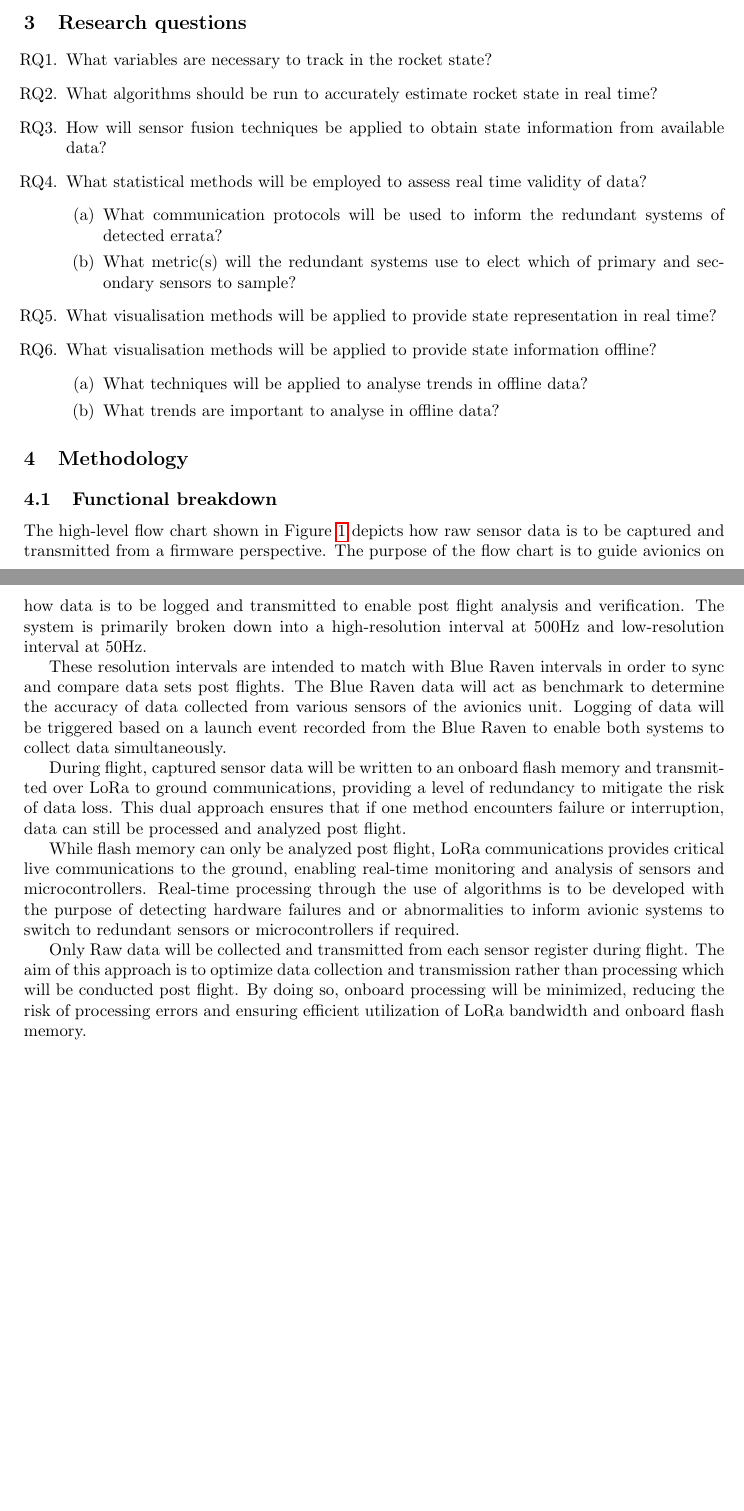
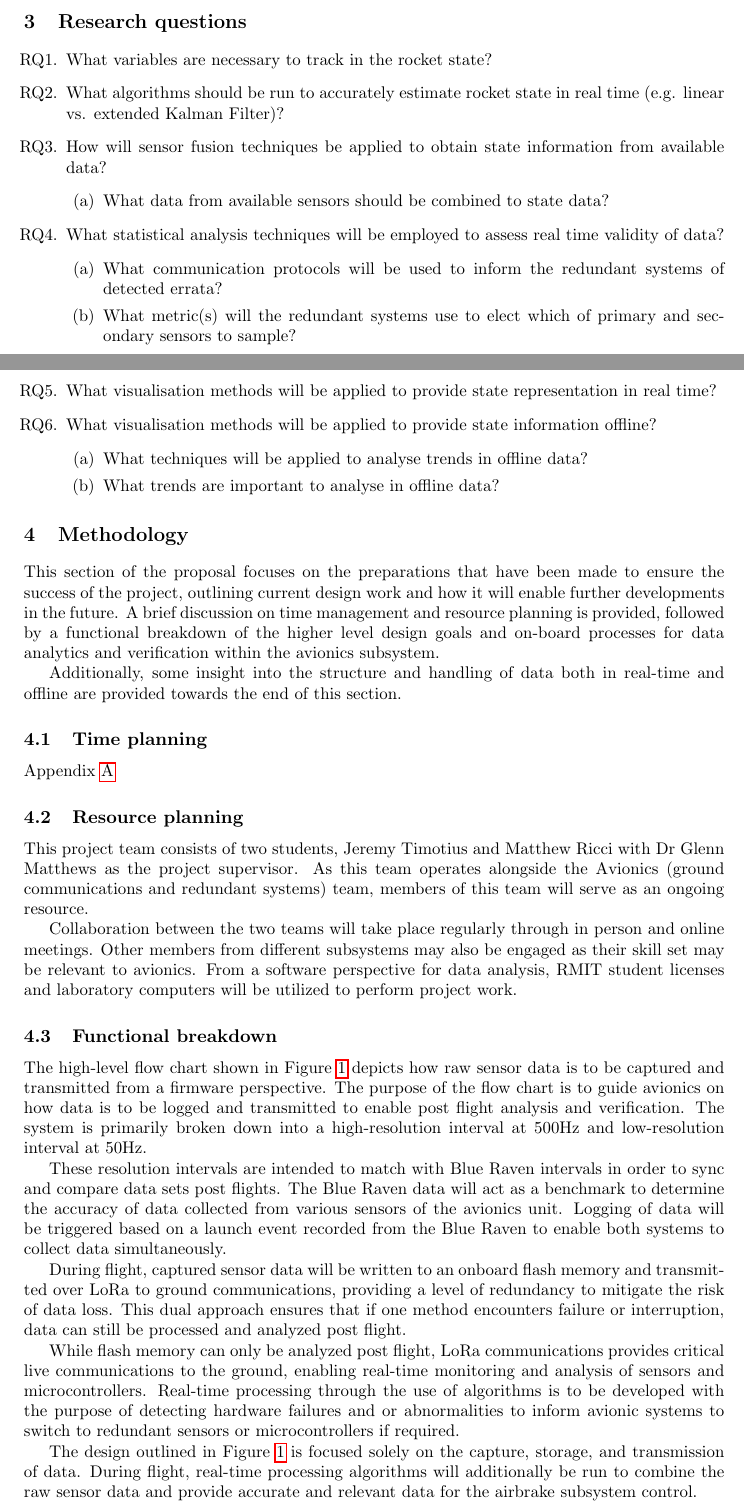
Before and after one commit to s3785111/OENG1157_documentation, a LaTeX thesis (proposal/proposal.tex, which reads proposal/content.tex): two parts of pages 3 and 4 of 9 before the commit and two parts of pages 3 and 4 of 10 after it, joined at a grey line, cut so that both start at the same text, the shorter picture padded with empty space. Compiled offline with pdfLaTeX.

Commit message:
Add Jeremy's summary, project timeline. changes to methodology

```diff
--- a/proposal/content.tex
+++ b/proposal/content.tex
@@ -41,9 +42,11 @@ An example of how this may be applicable is in the altitude calculations. The mo
 \section{Research questions}
 \begin{questions}
   \item What variables are necessary to track in the rocket state?
-  \item What algorithms should be run to accurately estimate rocket state in real time?
-  \item How will sensor fusion techniques be applied to obtain state information from available data?
-  \item What statistical methods will be employed to assess real time validity of data? \begin{questions}
+  \item What algorithms should be run to accurately estimate rocket state in real time (e.g. linear vs. extended Kalman Filter)?
+  \item How will sensor fusion techniques be applied to obtain state information from available data? \begin{questions}
+    \item What data from available sensors should be combined to state data?
+  \end{questions}
+  \item What statistical analysis techniques will be employed to assess real time validity of data? \begin{questions}
     \item What communication protocols will be used to inform the redundant systems of detected errata?
     \item What metric(s) will the redundant systems use to elect which of primary and secondary sensors to sample?
   \end{questions}
@@ -55,10 +58,22 @@ An example of how this may be applicable is in the altitude calculations. The mo
 \end{questions}
 
 \section{Methodology}
+This section of the proposal focuses on the preparations that have been made to ensure the success of the project, outlining current design work and how it will enable further developments in the future. A brief discussion on time management and resource planning is provided, followed by a functional breakdown of the higher level design goals and on-board processes for data analytics and verification within the avionics subsystem.
+
+Additionally, some insight into the structure and handling of data both in real-time and offline are provided towards the end of this section.
+
+\subsection{Time planning}
+Appendix~\ref{apdx:gantt}
+
+\subsection{Resource planning}
+This project team consists of two students, Jeremy Timotius and Matthew Ricci with Dr Glenn Matthews as the project supervisor. As this team operates alongside the Avionics (ground communications and redundant systems) team, members of this team will serve as an ongoing resource.
+
+Collaboration between the two teams will take place regularly through in person and online meetings. Other members from different subsystems may also be engaged as their skill set may be relevant to avionics. From a software perspective for data analysis, RMIT student licenses and laboratory computers will be utilized to perform project work.
+
 \subsection{Functional breakdown}
-The high-level flow chart shown in Figure~\ref{fig:flowchart-high_level} depicts how raw sensor data is to be captured and transmitted from a firmware perspective.  The purpose of the flow chart is to guide avionics on how data is to be logged and transmitted to enable post flight analysis and verification. The system is primarily broken down into a high-resolution interval at 500Hz and low-resolution interval at 50Hz.
+The high-level flow chart shown in Figure~\ref{fig:flowchart-high_level} depicts how raw sensor data is to be captured and transmitted from a firmware perspective. The purpose of the flow chart is to guide avionics on how data is to be logged and transmitted to enable post flight analysis and verification. The system is primarily broken down into a high-resolution interval at 500Hz and low-resolution interval at 50Hz.
 
-These resolution intervals are intended to match with Blue Raven intervals in order to sync and compare data sets post flights. The Blue Raven data will act as benchmark to determine the accuracy of data collected from various sensors of the avionics unit. Logging of data will be triggered based on a launch event recorded from the Blue Raven to enable both systems to collect data simultaneously.
+These resolution intervals are intended to match with Blue Raven intervals in order to sync and compare data sets post flights. The Blue Raven data will act as a benchmark to determine the accuracy of data collected from various sensors of the avionics unit. Logging of data will be triggered based on a launch event recorded from the Blue Raven to enable both systems to collect data simultaneously.
 
 During flight, captured sensor data will be written to an onboard flash memory and transmitted over LoRa to ground communications, providing a level of redundancy to mitigate the risk of data loss. This dual approach ensures that if one method encounters failure or interruption, data can still be processed and analyzed post flight.
 
@@ -71,7 +86,7 @@ While flash memory can only be analyzed post flight, LoRa communications provide
   \caption{High-level functional flowchart of data sampling and logging}\label{fig:flowchart-high_level}
 \end{figure}
 
-Only Raw data will be collected and transmitted from each sensor register during flight. The aim of this approach is to optimize data collection and transmission rather than processing which will be conducted post flight. By doing so, onboard processing will be minimized, reducing the risk of processing errors and ensuring efficient utilization of LoRa bandwidth and onboard flash memory.
+The design outlined in Figure~\ref{fig:flowchart-high_level} is focused solely on the capture, storage, and transmission of data. During flight, real-time processing algorithms will additionally be run to combine the raw sensor data and provide accurate and relevant data for the airbrake subsystem control.
 
 During the high-resolution interval, the system reads data from an IMU (Inertial Measurement Unit) which consists of an accelerometer, gyroscope, and magnetometer sensors. These sensors are essential in determining the aircraft motion and orientation; therefore, a higher sampling rate is required to capture subtle changes accurately. Raw data from sensor registers are then combined with header to form a data frame which will be stored in a buffer array ready to be stored in flash. Sensor data will additionally be kept in RAM to be transmitted during the low-resolution interval.
 
```
Also changed, not shown: proposal/appendix.tex (+12 -5 lines), proposal/proposal.bib (+0 -9 lines), proposal/proposal.tex (+2 -1 lines), proposal/img/gantt.png (added), proposal/content.tex (13 more changed lines), 1 other file.
